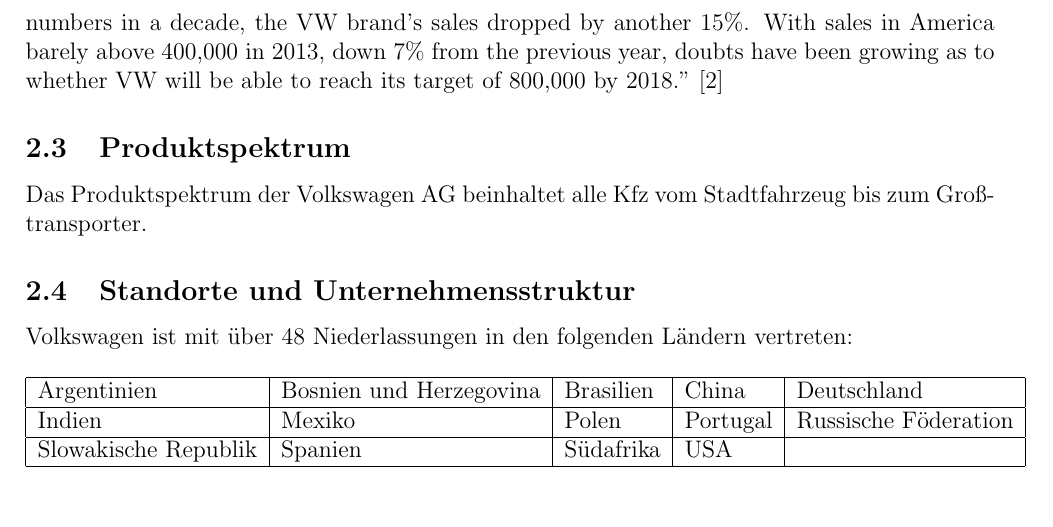
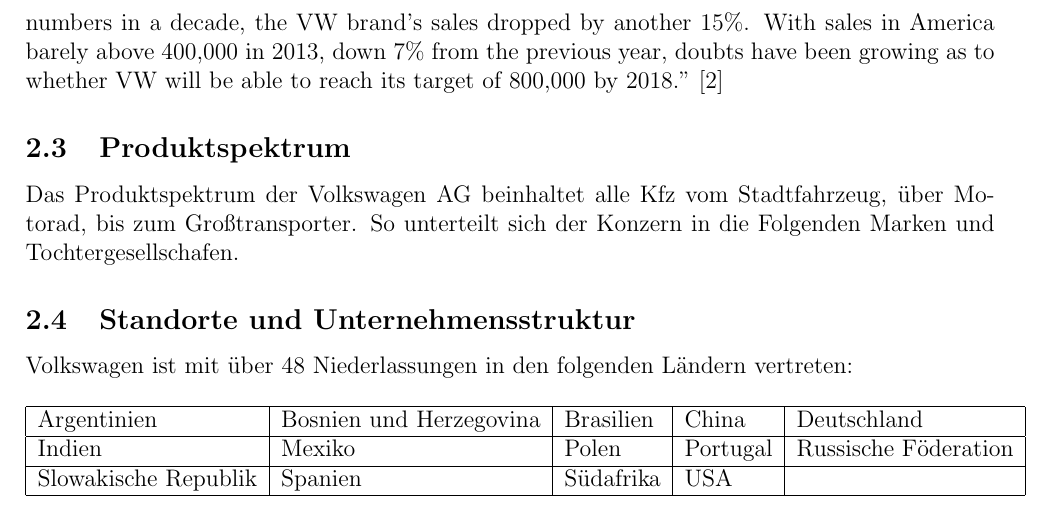
Before and after one commit to hsiegel-tgm/ERPEval, a LaTeX document (doc.tex): part of page 4 of 6, cut so that both start at the same text. Compiled offline with pdfLaTeX; an older LaTeX class or package is replaced by its successor.

Commit message:
Products

```diff
--- a/doc.tex
+++ b/doc.tex
@@ -118,7 +118,9 @@
 Then, rather suddenly, things went south. Although Volkswagen of America is still well ahead of where it was before the Great Recession, it has suffered two consecutive years of declining sales. And in the first five months of 2014, as rivals such as GM posted some of their best numbers in a decade, the VW brand’s sales dropped by another 15\%. With sales in America barely above 400,000 in 2013, down 7\% from the previous year, doubts have been growing as to whether VW will be able to reach its target of 800,000 by 2018." \cite{ec1}
 
 \subsection{Produktspektrum}
-Das Produktspektrum der Volkswagen AG beinhaltet alle Kfz vom Stadtfahrzeug bis zum Großtransporter.
+Das Produktspektrum der Volkswagen AG beinhaltet alle Kfz vom Stadtfahrzeug, über Motorad, bis zum Großtransporter.
+So unterteilt sich der Konzern in die Folgenden Marken und Tochtergesellschafen.
+
 
 \subsection{Standorte und Unternehmensstruktur}
 Volkswagen ist mit über 48 Niederlassungen in den folgenden Ländern vertreten:
```
Also changed, not shown: doc.pdf, images/Volkswagen-Group-Brands.png (added).
